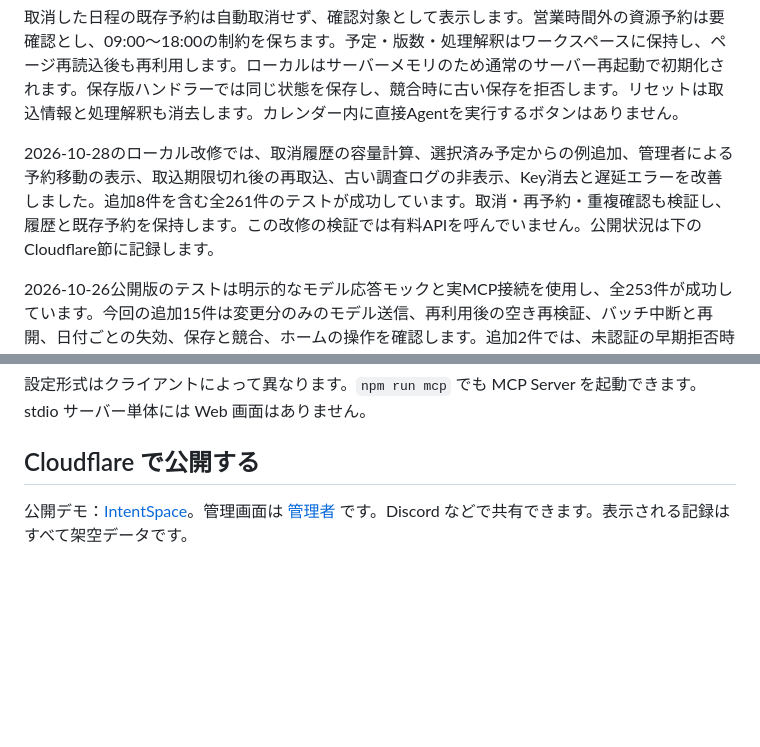
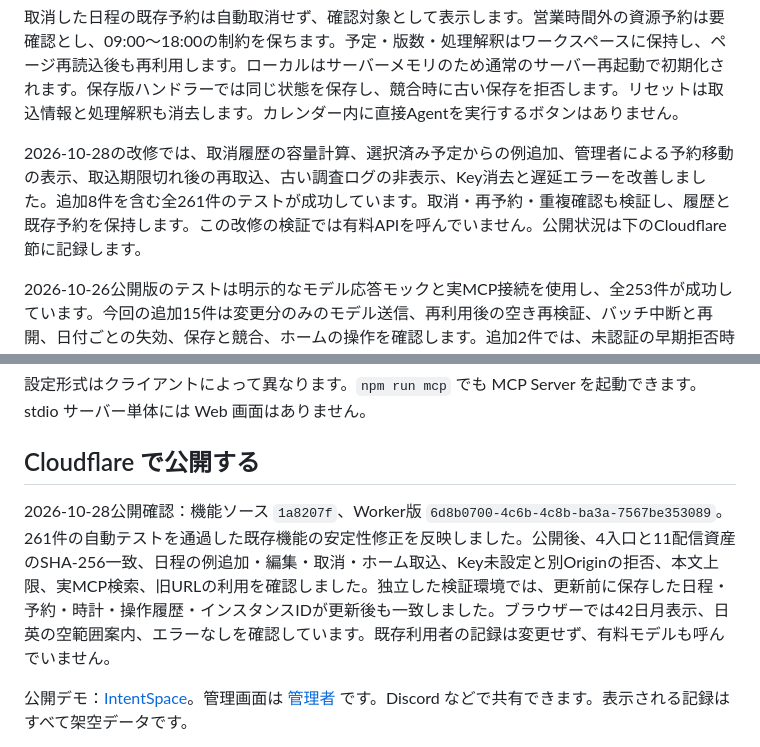
Before and after one commit to linqichenggg/intentspace-office-mcp-demo, a Markdown page: README.md, 2 parts joined by grey strips. Rendered like a GitHub page; blank space fills up the shorter version.

Commit message:
Document verified calendar stability release

```diff
--- a/README.md
+++ b/README.md
@@ -41,7 +41,7 @@ AgentはResponsesの多段ツール呼び出しで実MCP `get_calendar_events`
 
 取消した日程の既存予約は自動取消せず、確認対象として表示します。営業時間外の資源予約は要確認とし、09:00〜18:00の制約を保ちます。予定・版数・処理解釈はワークスペースに保持し、ページ再読込後も再利用します。ローカルはサーバーメモリのため通常のサーバー再起動で初期化されます。保存版ハンドラーでは同じ状態を保存し、競合時に古い保存を拒否します。リセットは取込情報と処理解釈も消去します。カレンダー内に直接Agentを実行するボタンはありません。
 
-2026-10-28のローカル改修では、取消履歴の容量計算、選択済み予定からの例追加、管理者による予約移動の表示、取込期限切れ後の再取込、古い調査ログの非表示、Key消去と遅延エラーを改善しました。追加8件を含む全261件のテストが成功しています。取消・再予約・重複確認も検証し、履歴と既存予約を保持します。この改修の検証では有料APIを呼んでいません。公開状況は下のCloudflare節に記録します。
+2026-10-28の改修では、取消履歴の容量計算、選択済み予定からの例追加、管理者による予約移動の表示、取込期限切れ後の再取込、古い調査ログの非表示、Key消去と遅延エラーを改善しました。追加8件を含む全261件のテストが成功しています。取消・再予約・重複確認も検証し、履歴と既存予約を保持します。この改修の検証では有料APIを呼んでいません。公開状況は下のCloudflare節に記録します。
 
 2026-10-26公開版のテストは明示的なモデル応答モックと実MCP接続を使用し、全253件が成功しています。今回の追加15件は変更分のみのモデル送信、再利用後の空き再検証、バッチ中断と再開、日付ごとの失効、保存と競合、ホームの操作を確認します。追加2件では、未認証の早期拒否時もCloudflareへの受信本文を上限付きで読み終えてから転送し、元のバイト列と各APIの本文上限を維持することを検証しました。実Workersでも401・413応答後のストリーム例外が出ないことを確認しました。この版の有料GPT実機確認は未実施です。2026-10-26に機能ソース `f21314d` をGitHubへ反映し、Worker版 `7139aeb2-84b7-4cc7-8fda-09d1cae8a303` をCloudflareへ公開しました。実Workersローカル環境と公開版で、日程の保存・編集・取消、ホーム取込、Key必須、競合拒否、実MCP検索を確認しています。公開11資産のSHA-256はローカルと一致し、40件の過去予約は保持しました。公開検証は独立したワークスペースを使用し、既存利用者の記録を変更していません。
 
@@ -278,6 +278,8 @@ stdio 接続を使用します。クライアントの設定で、`command` に
 
 ## Cloudflare で公開する
 
+2026-10-28公開確認：機能ソース `1a8207f`、Worker版 `6d8b0700-4c6b-4c8b-ba3a-7567be353089`。261件の自動テストを通過した既存機能の安定性修正を反映しました。公開後、4入口と11配信資産のSHA-256一致、日程の例追加・編集・取消・ホーム取込、Key未設定と別Originの拒否、本文上限、実MCP検索、旧URLの利用を確認しました。独立した検証環境では、更新前に保存した日程・予約・時計・操作履歴・インスタンスIDが更新後も一致しました。ブラウザーでは42日月表示、日英の空範囲案内、エラーなしを確認しています。既存利用者の記録は変更せず、有料モデルも呼んでいません。
+
 公開デモ：[IntentSpace](https://intentspace.linqicheng.uk)。管理画面は [管理者](https://intentspace.linqicheng.uk/admin?lang=ja) です。Discord などで共有できます。表示される記録はすべて架空データです。
 
 従来の [workers.dev URL](https://intentspace-office-demo.linqicheng65.workers.dev) も引き続き利用できます。両URLは同じWorkerを呼び出します。Cookieはホスト限定のため、ブラウザーで新ドメインを初めて開くと別のワークスペースになります。旧URLの予約は旧URLで参照でき、自動移行や削除は行いません。API Keyも新しいページで設定してください。
```
